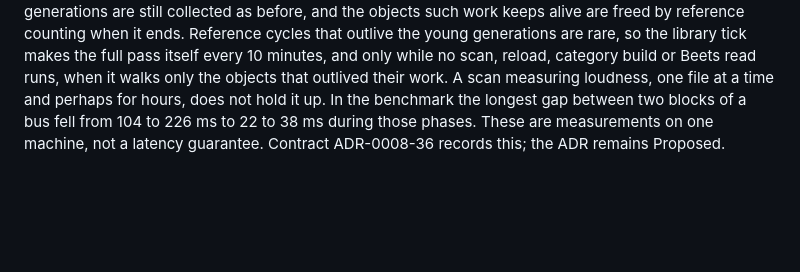
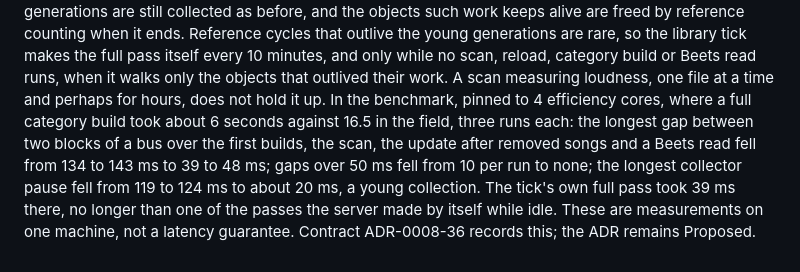
Before and after one commit to blindndangerous/AutoDJ, a Markdown page: docs/adr/0008-bound-background-work-outside-playout.md, the part around the change. GitHub-like rendering; blank space fills up the shorter version.

Commit message:
docs: record the stall benchmark for #584 in ADRs 8 and 9
Co-Authored-By: Claude Opus 5.5 <noreply@anthropic.com>

```diff
--- a/docs/adr/0008-bound-background-work-outside-playout.md
+++ b/docs/adr/0008-bound-background-work-outside-playout.md
@@ -614,6 +614,11 @@ are freed by reference counting when it ends. Reference cycles that outlive the
 are rare, so the library tick makes the full pass itself every 10 minutes, and only while no scan,
 reload, category build or Beets read runs, when it walks only the objects that outlived their work.
 A scan measuring loudness, one file at a time and perhaps for hours, does not hold it up.
-In the benchmark the longest gap between two blocks of a bus fell from 104 to 226 ms to 22 to
-38 ms during those phases. These are measurements on one machine, not a latency guarantee.
+In the benchmark, pinned to 4 efficiency cores, where a full category build took about 6 seconds
+against 16.5 in the field, three runs each: the longest gap between two blocks of a bus over the
+first builds, the scan, the update after removed songs and a Beets read fell from 134 to 143 ms
+to 39 to 48 ms; gaps over 50 ms fell from 10 per run to none; the longest collector pause fell
+from 119 to 124 ms to about 20 ms, a young collection. The tick's own full pass took 39 ms there,
+no longer than one of the passes the server made by itself while idle. These are measurements on
+one machine, not a latency guarantee.
 Contract ADR-0008-36 records this; the ADR remains Proposed.
```
Also changed, not shown: docs/adr/0009-share-picking-rules-with-isolated-previews.md (+3 -1 lines).
